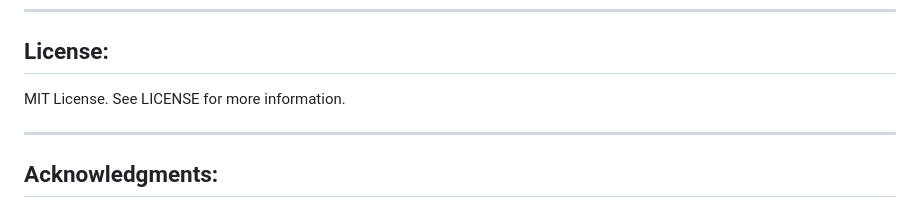
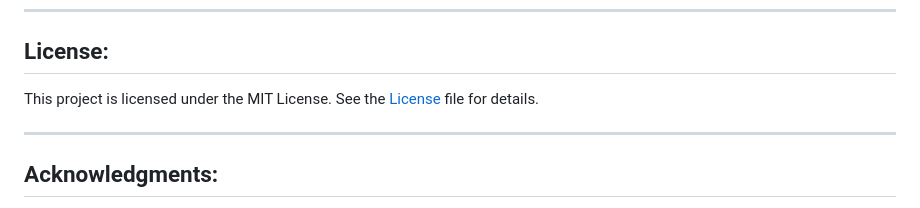
Before and after one commit to JasDevelops/DojoDB, a Markdown page: README.md, the part around the change. Drawn GitHub-style.

```diff
--- a/README.md
+++ b/README.md
@@ -140,7 +140,7 @@ Please follow the code formatting guidelines and include tests for new features
 
 ## <a name="license"></a>License:
 
-MIT License. See LICENSE for more information.
+This project is licensed under the MIT License. See the [License](./LICENSE) file for details.
 
 ---
 
```
